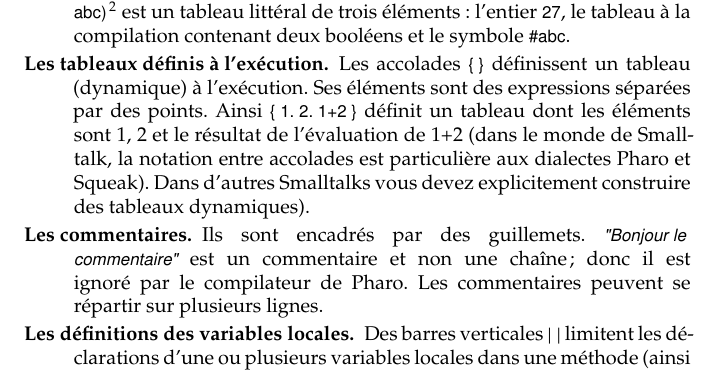
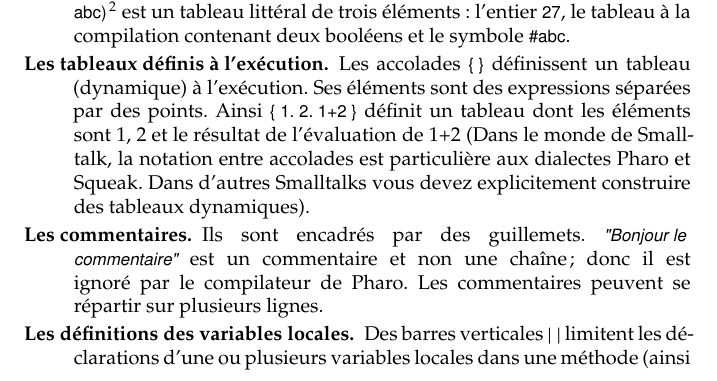
Before and after one commit to SquareBracketAssociates/PharoByExample-french, a LaTeX book (Syntax/Syntax.tex): part of page 3 of 12, cut so that both start at the same text. Compiled offline with pdfLaTeX.

Commit message:
corrections mineures chapitres 1,2,3

```diff
--- a/Syntax/Syntax.tex
+++ b/Syntax/Syntax.tex
@@ -188,7 +189,7 @@ booléens et le symbole \ct{#abc}.
   définissent un tableau (\subind{tableau}{dynamique}) à l'exécution.
 Ses éléments sont des expressions séparées par des points.
 Ainsi \ct|{ 1. 2. 1+2 }| définit un tableau dont les éléments sont 1, 2 et le résultat de l'évaluation de 1+2
-(dans le monde de \st, la notation entre accolades est particulière aux dialectes \pharo et \squeak).
+(Dans le monde de \st, la notation entre accolades est particulière aux dialectes \pharo et \squeak.
 Dans d'autres \st{}s vous devez explicitement construire des tableaux dynamiques).
 % CHANGE
 
```
Also changed, not shown: QuickTour/QuickTour.tex (+1 -1 lines), Syntax/Syntax.tex (1 more changed lines).
